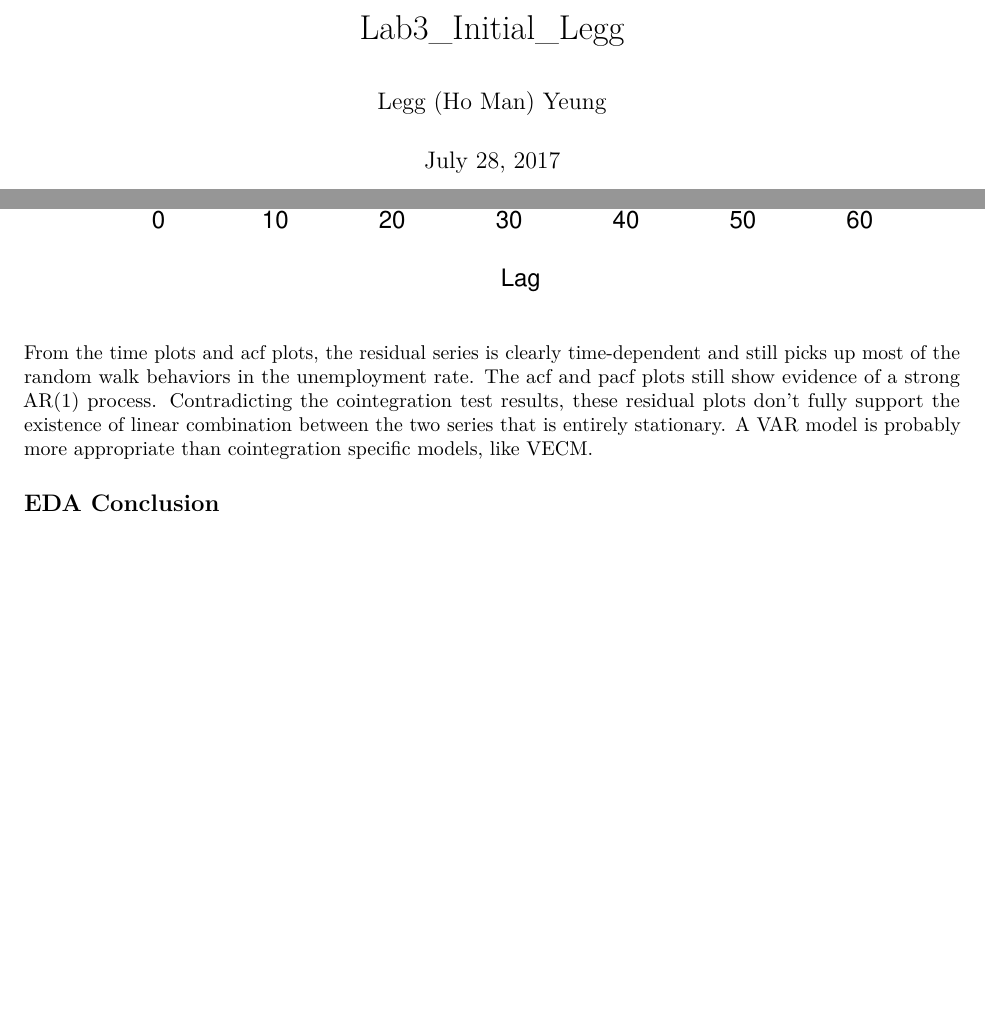
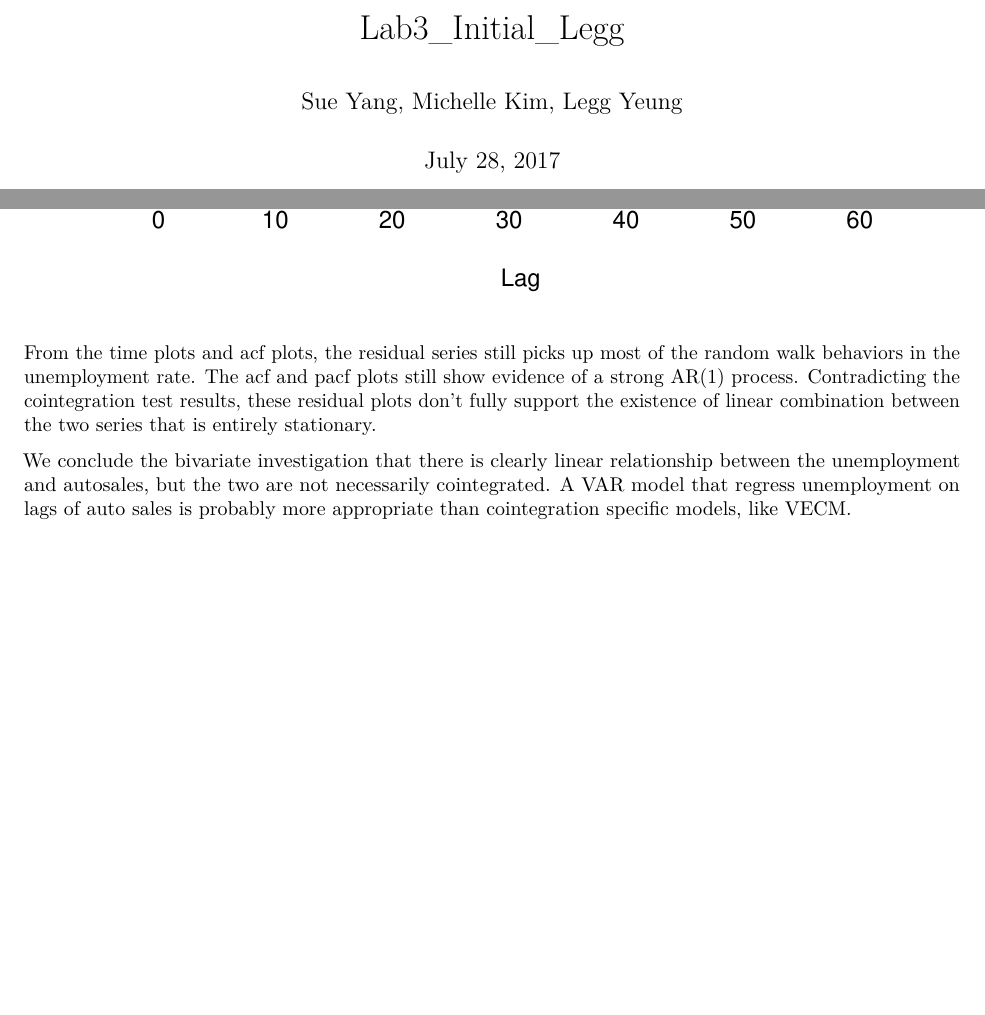
Before and after one commit to Chucooleg/archived_w271_TimeSeries_Lab3_SARIMA_VAR, an R Markdown document (20170728_Legg_1.rmd): two parts of pages 1 and 35 of 35, joined at a grey line, cut so that both start at the same text. Rendered offline with R 4.5, knitr and Pandoc, then LaTeX, with nearby package versions; some code elsewhere in the file could not run offline.

Commit message:
end of first round EDA

````diff
--- a/20170728_Legg_1.rmd
+++ b/20170728_Legg_1.rmd
@@ -1,6 +1,6 @@
 ---
 title: "Lab3_Initial_Legg"
-author: "Legg (Ho Man) Yeung"
+author: "Sue Yang, Michelle Kim, Legg Yeung"
 date: "July 28, 2017"
 output: pdf_document
 html_document:
@@ -687,6 +687,6 @@ acf(unem.auto.lm.res,61, main = "")
 pacf(unem.auto.lm.res,61, main = "")
 ```
 
-From the time plots and acf plots, the residual series is clearly time-dependent and still picks up most of the random walk behaviors in the unemployment rate. The acf and pacf plots still show evidence of a strong AR(1) process. Contradicting the cointegration test results, these residual plots don't fully support the existence of linear combination between the two series that is entirely stationary. A VAR model is probably more appropriate than cointegration specific models, like VECM.
+From the time plots and acf plots, the residual series still picks up most of the random walk behaviors in the unemployment rate. The acf and pacf plots still show evidence of a strong AR(1) process. Contradicting the cointegration test results, these residual plots don't fully support the existence of linear combination between the two series that is entirely stationary.
 
-## EDA Conclusion
+We conclude the bivariate investigation that there is clearly linear relationship between the unemployment and autosales, but the two are not necessarily cointegrated. A VAR model that regress unemployment on lags of auto sales is probably more appropriate than cointegration specific models, like VECM.
````
Also changed, not shown: 1 other file.
